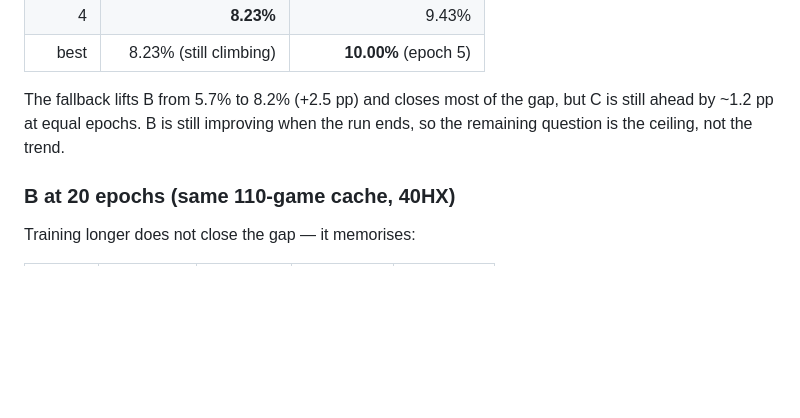
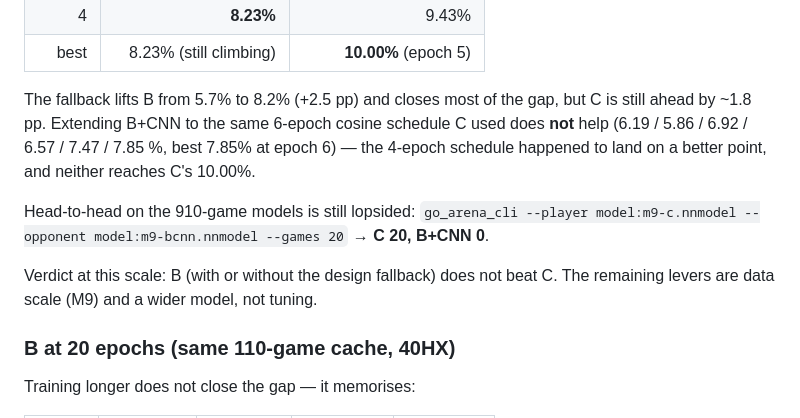
Before and after one commit to EthanPeng-2048/go.neuralnet.cpp, a Markdown page: docs/benchmarks/m7-b-vs-c.md, the part around the change. GitHub-like rendering; blank space fills up the shorter version.

Commit message:
docs(m7): final verdict on the 910-game acceptance
B+CNN peaks at 8.23% (4-epoch schedule); the 6-epoch schedule gives 7.85% at
epoch 6. C stays at 10.00% and wins the 20-game arena 20-0. The design fallback
closes the gap from 4.3 pp to 1.8 pp but does not overturn the result; remaining
levers are data scale and model width, not tuning.

```diff
--- a/docs/benchmarks/m7-b-vs-c.md
+++ b/docs/benchmarks/m7-b-vs-c.md
@@ -124,8 +124,17 @@ into the conv stem. Same 910-game cache, batch 32, 4 epochs:
 | best | 8.23% (still climbing) | **10.00%** (epoch 5) |
 
 The fallback lifts B from 5.7% to 8.2% (+2.5 pp) and closes most of the gap,
-but C is still ahead by ~1.2 pp at equal epochs. B is still improving when the
-run ends, so the remaining question is the ceiling, not the trend.
+but C is still ahead by ~1.8 pp. Extending B+CNN to the same 6-epoch cosine
+schedule C used does **not** help (6.19 / 5.86 / 6.92 / 6.57 / 7.47 / 7.85 %,
+best 7.85% at epoch 6) — the 4-epoch schedule happened to land on a better
+point, and neither reaches C's 10.00%.
+
+Head-to-head on the 910-game models is still lopsided:
+`go_arena_cli --player model:m9-c.nnmodel --opponent model:m9-bcnn.nnmodel
+--games 20` → **C 20, B+CNN 0**.
+
+Verdict at this scale: B (with or without the design fallback) does not beat C.
+The remaining levers are data scale (M9) and a wider model, not tuning.
 
 ### B at 20 epochs (same 110-game cache, 40HX)
 
```
